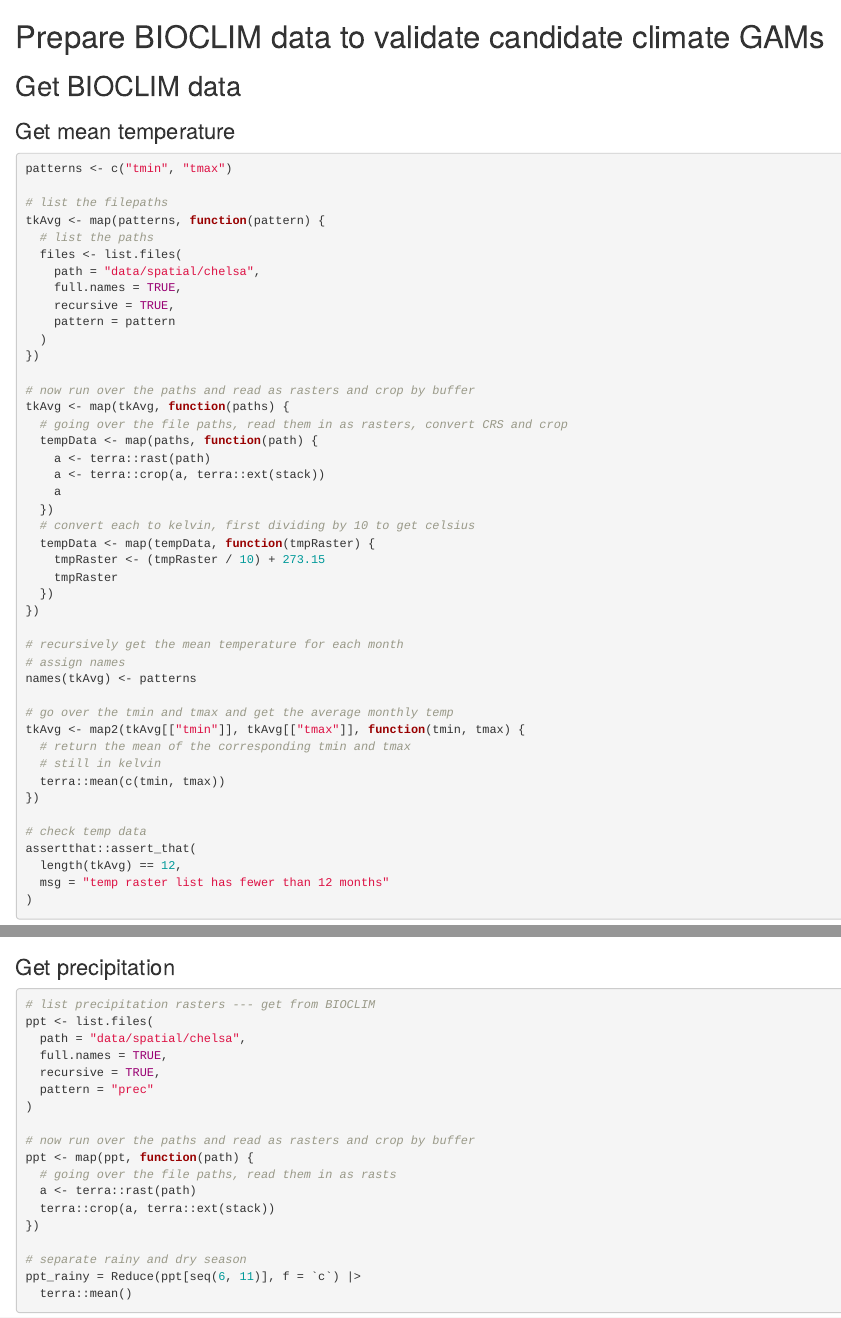
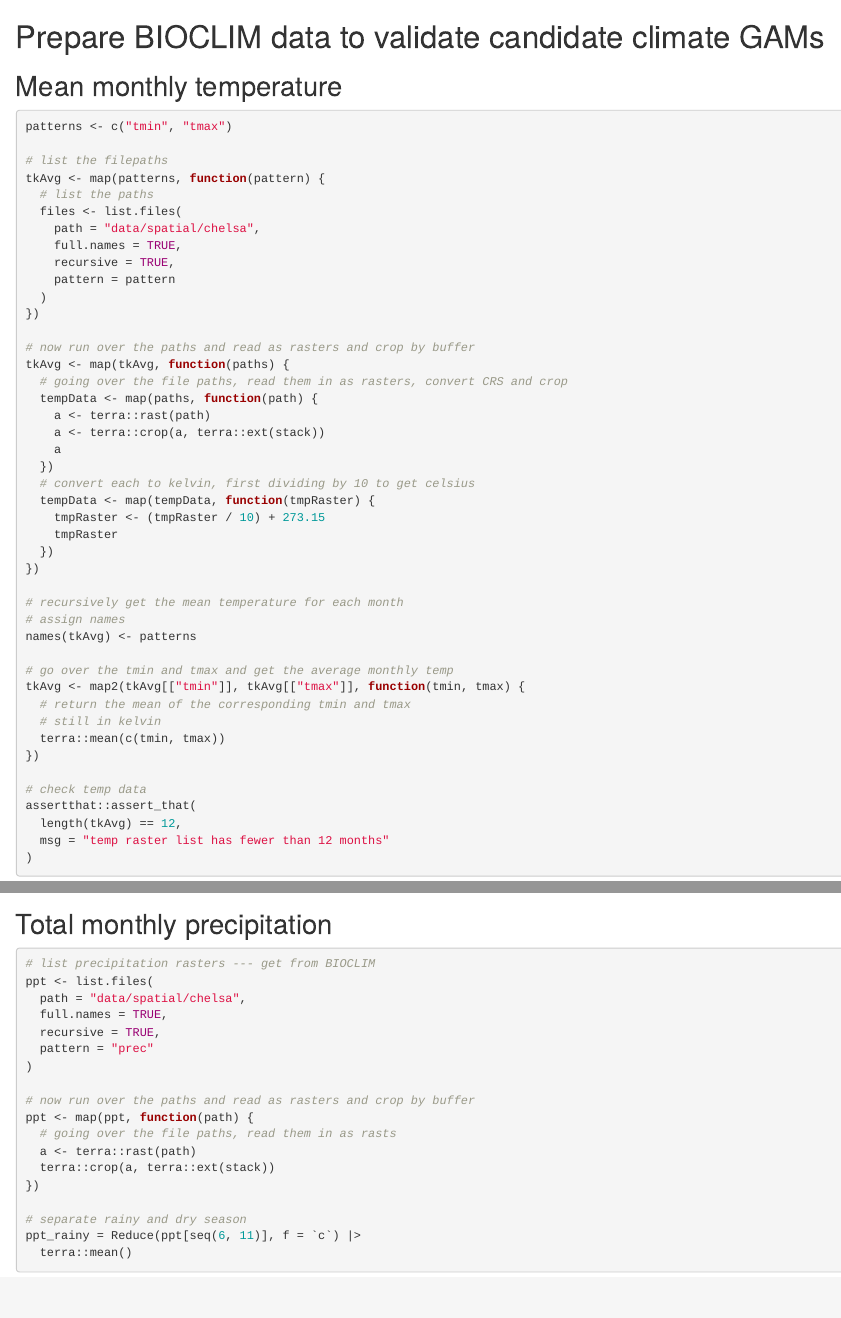
Before and after one commit to pratikunterwegs/resurveybirds, an R Markdown document (scripts/03_prep_bioclim_validation.Rmd): the page in a window 1100 px wide, from its top, and a second part further down, joined at a grey line. Rendered offline with R 4.5, knitr and Pandoc, with nearby package versions; some code elsewhere in the file could not run offline; common packages that the code uses without loading them are loaded.

Commit message:
minor edits

````diff
--- a/scripts/03_prep_bioclim_validation.Rmd
+++ b/scripts/03_prep_bioclim_validation.Rmd
@@ -5,9 +5,7 @@ editor_options:
 
 # Prepare BIOCLIM data to validate candidate climate GAMs
 
-## Get BIOCLIM data
-
-### Get mean temperature
+## Mean monthly temperature
 
 ```{r}
 patterns <- c("tmin", "tmax")
@@ -76,7 +74,7 @@ terra::writeRaster(
 )
 ```
 
-### Get precipitation
+## Total monthly precipitation
 
 ```{r}
 # list precipitation rasters --- get from BIOCLIM
````
